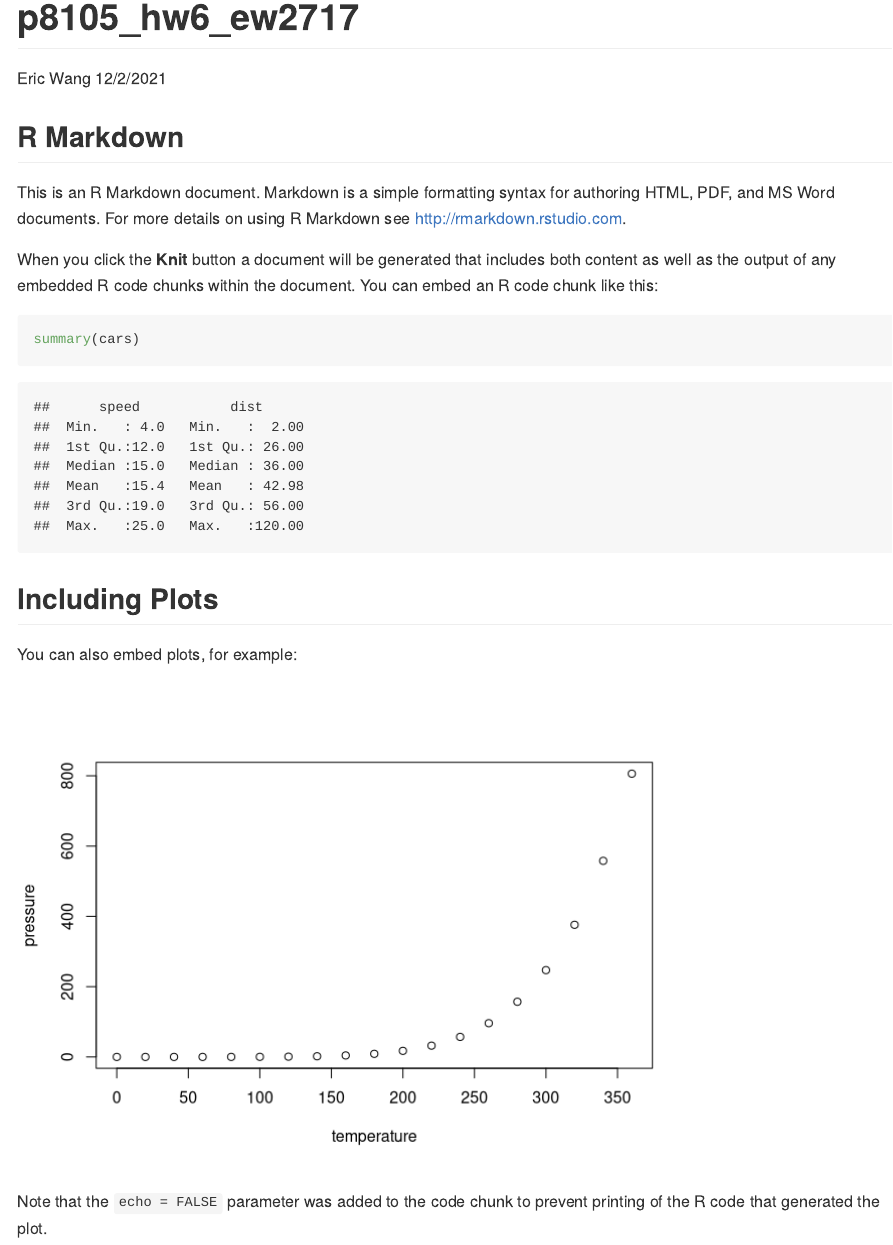
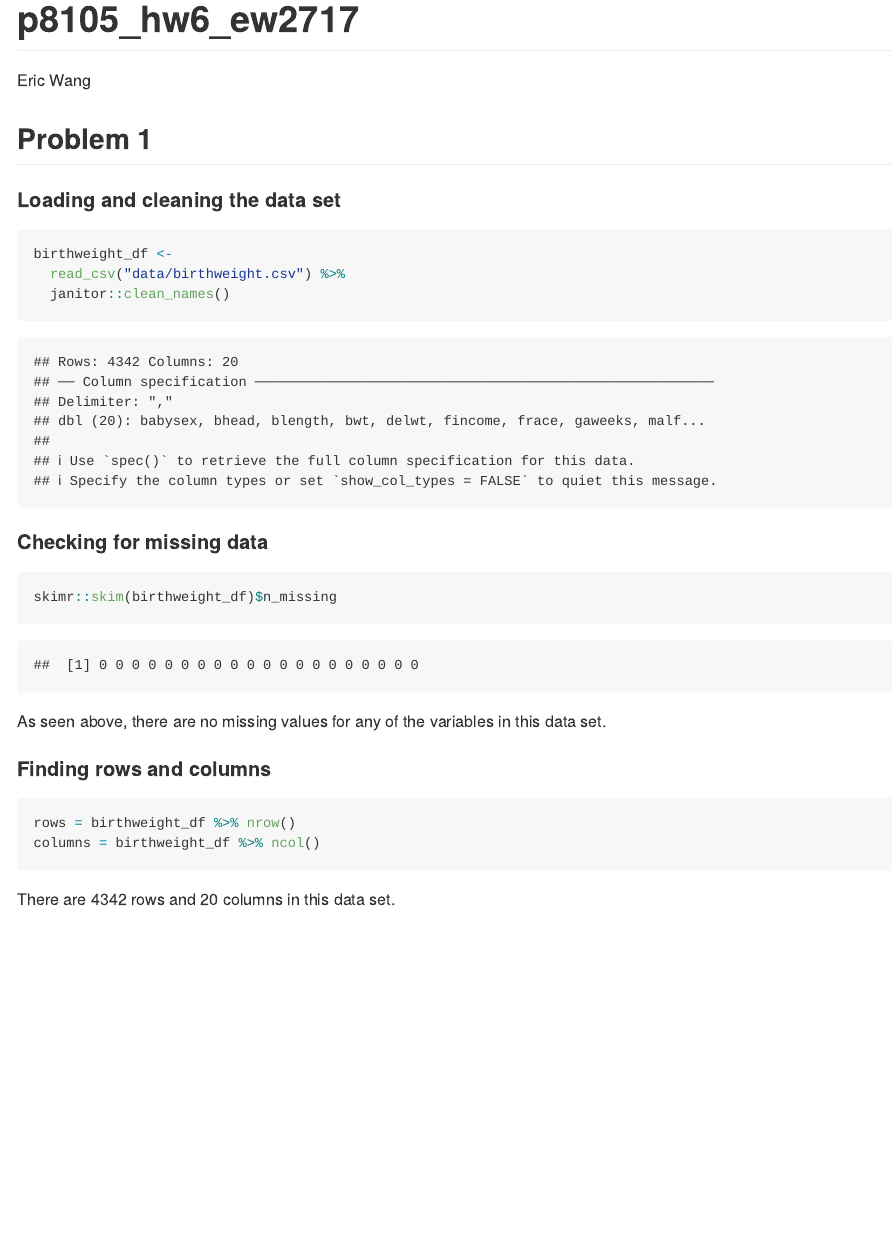
Before and after one commit to ericwanghu/p8105_hw6_ew2717, an R Markdown document (p8105_hw6_ew2717.Rmd): the page in a window 1100 px wide, from its top. Rendered offline with R 4.5, knitr and Pandoc, with nearby package versions; both versions are drawn in the output format of the newer one; column names are cleaned by a stand-in for the janitor package.

Commit message:
checking for missing data and finging rows and cols

````diff
--- a/p8105_hw6_ew2717.Rmd
+++ b/p8105_hw6_ew2717.Rmd
@@ -1,9 +1,7 @@
 ---
 title: "p8105_hw6_ew2717"
 author: "Eric Wang"
-date: "12/2/2021"
-output: html_document
+output: github_document
 ---
 
-```{r setup, include=FALSE}
-knitr::opts_chunk$set(echo = TRUE)
+```{r, echo = FALSE, message = FALSE}
@@ -10,21 +31,34 @@ knitr::opts_chunk$set(echo = TRUE)
 ```
 
-## R Markdown
+## Problem 1
 
-This is an R Markdown document. Markdown is a simple formatting syntax for authoring HTML, PDF, and MS Word documents. For more details on using R Markdown see <http://rmarkdown.rstudio.com>.
+#### Loading and cleaning the data set
 
-When you click the **Knit** button a document will be generated that includes both content as well as the output of any embedded R code chunks within the document. You can embed an R code chunk like this:
+```{r}
 
-```{r cars}
-summary(cars)
+birthweight_df <-
+  read_csv("data/birthweight.csv") %>%
+  janitor::clean_names()
+
 ```
 
-## Including Plots
+#### Checking for missing data
 
-You can also embed plots, for example:
+```{r}
 
-```{r pressure, echo=FALSE}
-plot(pressure)
+skimr::skim(birthweight_df)$n_missing
+
 ```
 
-Note that the `echo = FALSE` parameter was added to the code chunk to prevent printing of the R code that generated the plot.
+As seen above, there are no missing values for any of the variables in this data set.
+
+#### Finding rows and columns
+
+```{r}
+
+rows = birthweight_df %>% nrow()
+columns = birthweight_df %>% ncol()
+
+```
+
+There are `r rows` rows and `r columns` columns in this data set.
````
Also changed, not shown: p8105_hw6_ew2717.html (deleted), p8105_hw6_ew2717.md (added), p8105_hw6_ew2717_files/figure-gfm/unnamed-chunk-10-1.png (added), p8105_hw6_ew2717_files/figure-gfm/unnamed-chunk-12-1.png (added), p8105_hw6_ew2717_files/figure-gfm/unnamed-chunk-15-1.png (added), p8105_hw6_ew2717_files/figure-gfm/unnamed-chunk-16-1.png (added), p8105_hw6_ew2717_files/figure-gfm/unnamed-chunk-3-1.png (added), p8105_hw6_ew2717_files/figure-gfm/unnamed-chunk-4-1.png (added), p8105_hw6_ew2717_files/figure-gfm/unnamed-chunk-6-1.png (added), p8105_hw6_ew2717_files/figure-gfm/unnamed-chunk-6-2.png (added), p8105_hw6_ew2717_files/figure-gfm/unnamed-chunk-8-1.png (added), p8105_hw6_ew2717_files/figure-gfm/unnamed-chunk-9-1.png (added), p8105_hw6_ew2717.Rmd (23 more changed lines).
